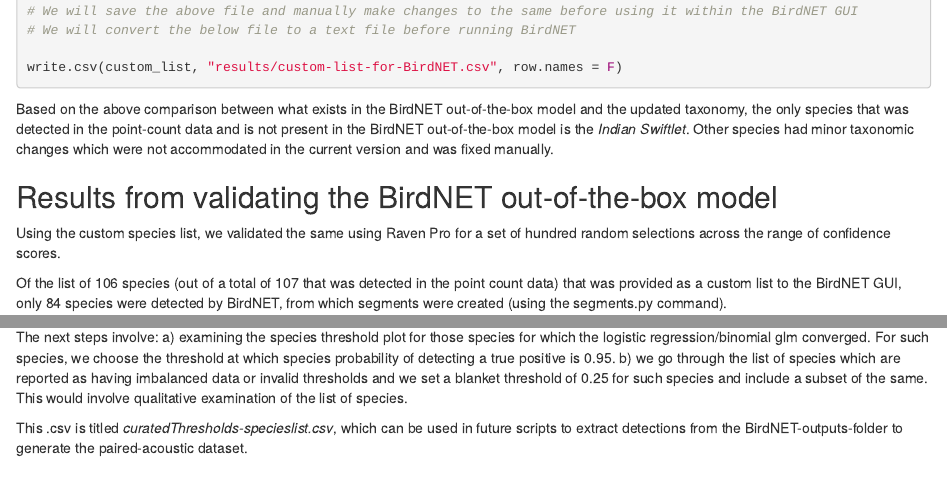
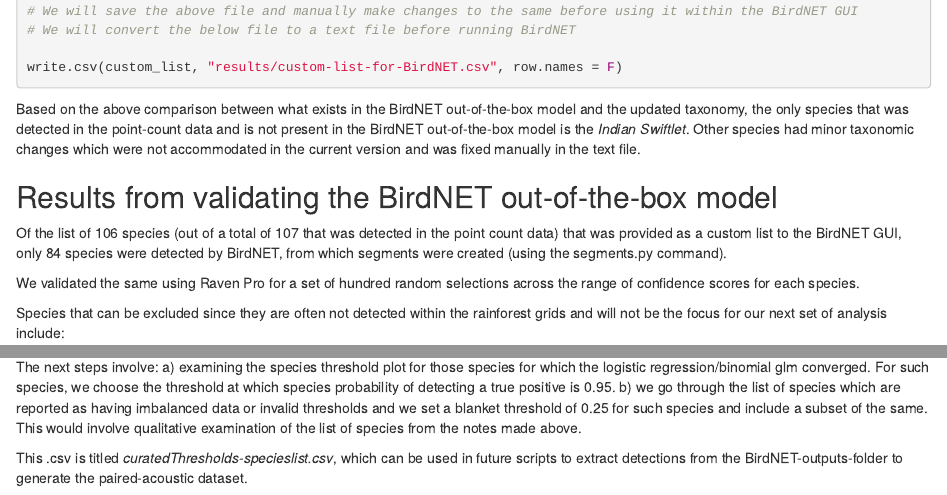
Before and after one commit to vjjan91/paired-pointCount-acoustics, an R Markdown document (02_exploring-birdNET-outputs.Rmd): the page in a window 1100 px wide, from 1200 px down, and a second part further down, joined at a grey line. Rendered offline with R 4.5, knitr and Pandoc, with nearby package versions.

Commit message:
annotation edits

````diff
--- a/02_exploring-birdNET-outputs.Rmd
+++ b/02_exploring-birdNET-outputs.Rmd
@@ -61,13 +61,13 @@
 write.csv(custom_list, "results/custom-list-for-BirdNET.csv", row.names = F)
 ```
 
-Based on the above comparison between what exists in the BirdNET out-of-the-box model and the updated taxonomy, the only species that was detected in the point-count data and is not present in the BirdNET out-of-the-box model is the *Indian Swiftlet*. Other species had minor taxonomic changes which were not accommodated in the current version and was fixed manually.
+Based on the above comparison between what exists in the BirdNET out-of-the-box model and the updated taxonomy, the only species that was detected in the point-count data and is not present in the BirdNET out-of-the-box model is the *Indian Swiftlet*. Other species had minor taxonomic changes which were not accommodated in the current version and was fixed manually in the text file.
 
 ## Results from validating the BirdNET out-of-the-box model
 
-Using the custom species list, we validated the same using Raven Pro for a set of hundred random selections across the range of confidence scores.
+Of the list of 106 species (out of a total of 107 that was detected in the point count data) that was provided as a custom list to the BirdNET GUI, only 84 species were detected by BirdNET, from which segments were created (using the segments.py command).
 
-Of the list of 106 species (out of a total of 107 that was detected in the point count data) that was provided as a custom list to the BirdNET GUI, only 84 species were detected by BirdNET, from which segments were created (using the segments.py command).
+We validated the same using Raven Pro for a set of hundred random selections across the range of confidence scores for each species.
 
 Species that can be excluded since they are often not detected within the rainforest grids and will not be the focus for our next set of analysis include:
 
@@ -535,6 +535,6 @@
 - species with insufficient samples/detections
 - species that have missing files (in order words, these are essentially species with very few detections that I did not validate them and generate a selection table)
 
-The next steps involve: a) examining the species threshold plot for those species for which the logistic regression/binomial glm converged. For such species, we choose the threshold at which species probability of detecting a true positive is 0.95. b) we go through the list of species which are reported as having imbalanced data or invalid thresholds and we set a blanket threshold of 0.25 for such species and include a subset of the same. This would involve qualitative examination of the list of species.
+The next steps involve: a) examining the species threshold plot for those species for which the logistic regression/binomial glm converged. For such species, we choose the threshold at which species probability of detecting a true positive is 0.95. b) we go through the list of species which are reported as having imbalanced data or invalid thresholds and we set a blanket threshold of 0.25 for such species and include a subset of the same. This would involve qualitative examination of the list of species from the notes made above.
 
 This .csv is titled *curatedThresholds-specieslist.csv*, which can be used in future scripts to extract detections from the BirdNET-outputs-folder to generate the paired-acoustic dataset.
````
